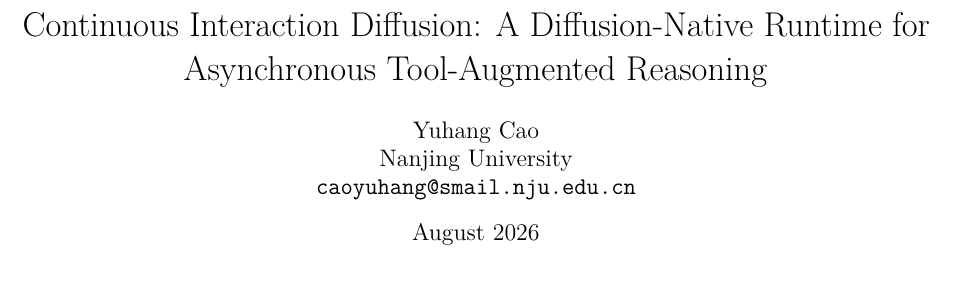
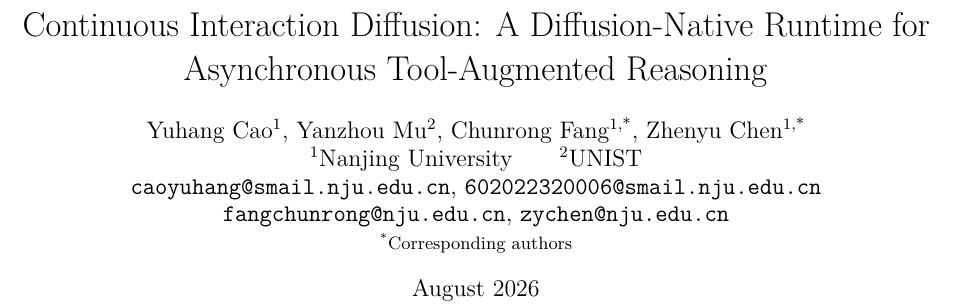
Before and after one commit to fwerkor/continuous-interaction-diffusion-paper, a LaTeX paper (paper.tex, which reads metadata.tex): part of page 1 of 21, cut so that both start at the same text, the shorter picture padded with empty space. Compiled offline with pdfLaTeX.

Commit message:
Update paper author list

```diff
--- a/metadata.tex
+++ b/metadata.tex
@@ -11,9 +11,17 @@
   \author{Anonymous Authors}
 \else
   \author{%
-    Yuhang Cao\\
-    Nanjing University\\
-    \texttt{caoyuhang@smail.nju.edu.cn}
+    Yuhang Cao\textsuperscript{1},
+    Yanzhou Mu\textsuperscript{2},
+    Chunrong Fang\textsuperscript{1,*},
+    Zhenyu Chen\textsuperscript{1,*}\\
+    \textsuperscript{1}Nanjing University\qquad
+    \textsuperscript{2}UNIST\\
+    \texttt{caoyuhang@smail.nju.edu.cn},
+    \texttt{602022320006@smail.nju.edu.cn}\\
+    \texttt{fangchunrong@nju.edu.cn},
+    \texttt{zychen@nju.edu.cn}\\
+    \small \textsuperscript{*}Corresponding authors
   }
 \fi
 
@@ -21,7 +29,7 @@
 
 \hypersetup{%
   pdftitle={\papertitle},
-  pdfauthor={\ifanonymous Anonymous Authors\else Yuhang Cao\fi},
+  pdfauthor={\ifanonymous Anonymous Authors\else Yuhang Cao, Yanzhou Mu, Chunrong Fang, Zhenyu Chen\fi},
   pdfsubject={Diffusion language models, tool-augmented reasoning, and asynchronous runtimes},
   pdfkeywords={diffusion language models, tool use, asynchronous reasoning, latent reasoning, model-runtime co-design}
 }
```
